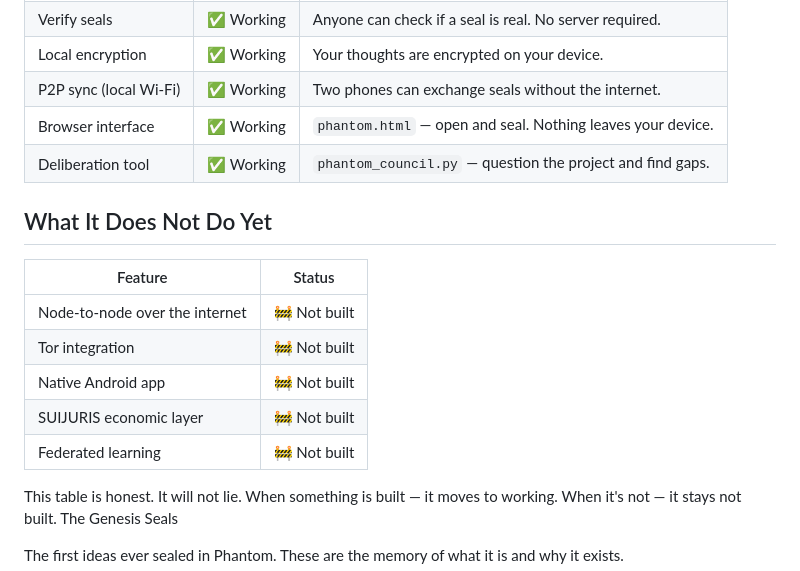
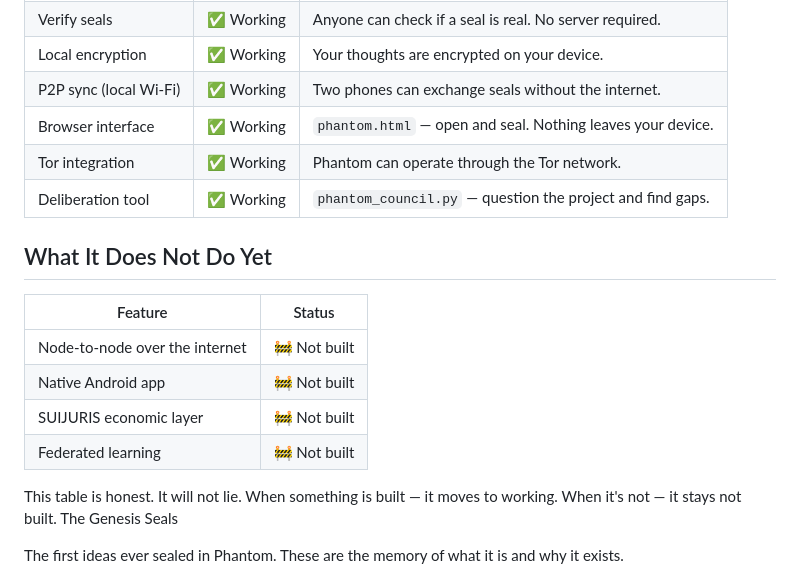
Before and after one commit to phantom-commons/phantom-network, a Markdown page: docs/README.md, the part around the change. GitHub-like rendering.

```diff
--- a/docs/README.md
+++ b/docs/README.md
@@ -46,6 +46,7 @@ If she can't use it — it's not Phantom.
 | Local encryption       | ✅ Working | Your thoughts are encrypted on your device.                 |
 | P2P sync (local Wi-Fi) | ✅ Working | Two phones can exchange seals without the internet.         |
 | Browser interface      | ✅ Working | `phantom.html` — open and seal. Nothing leaves your device. |
+| Tor integration        | ✅ Working | Phantom can operate through the Tor network.                |
 | Deliberation tool      | ✅ Working | `phantom_council.py` — question the project and find gaps.  |
 
 ## What It Does Not Do Yet
@@ -53,10 +54,10 @@ If she can't use it — it's not Phantom.
 | Feature                        | Status       |
 | ------------------------------ | ------------ |
 | Node-to-node over the internet | 🚧 Not built |
-| Tor integration                | 🚧 Not built |
 | Native Android app             | 🚧 Not built |
 | SUIJURIS economic layer        | 🚧 Not built |
 | Federated learning             | 🚧 Not built |
+
 
 
 This table is honest. It will not lie. When something is built — it moves to working. When it's not — it stays not built.
```
